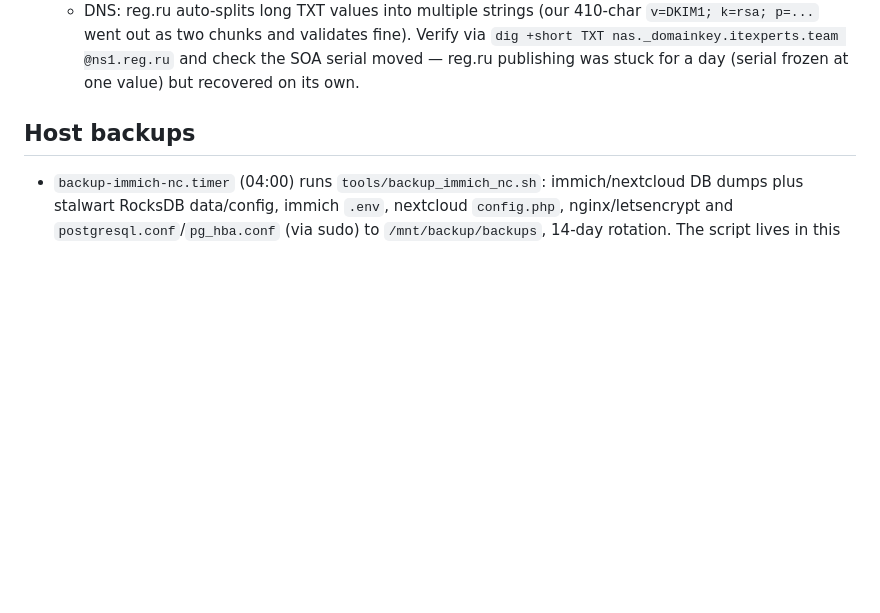
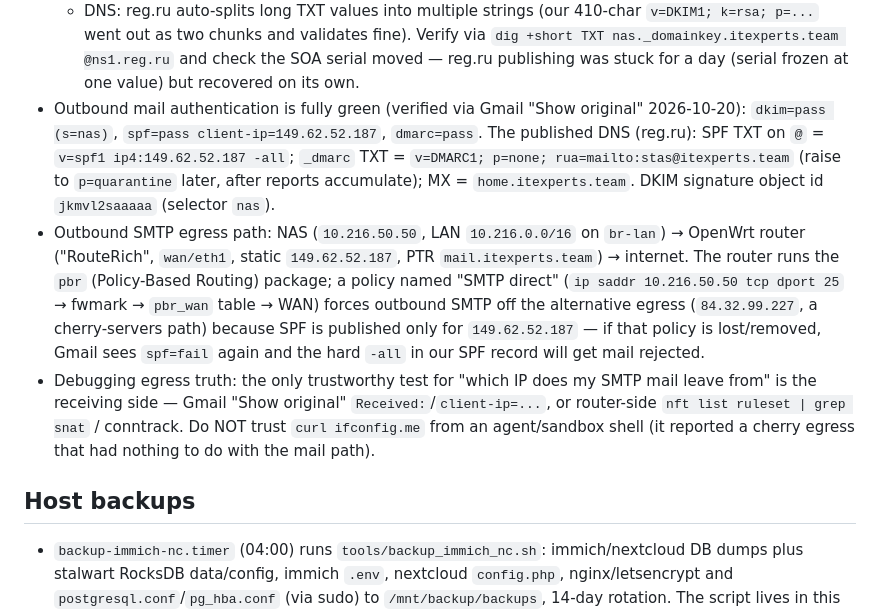
Before and after one commit to smobidin/storage_control, a Markdown page: AGENTS.md, the part around the change. Drawn GitHub-style; blank space fills up the shorter version.

Commit message:
docs(AGENTS): Stalwart mail authentication results, egress path and pbr policy, debug methodology

```diff
--- a/AGENTS.md
+++ b/AGENTS.md
@@ -77,6 +77,9 @@ Repo is a NAS monitoring/management console for Immich + Nextcloud. Docs at repo
   - Key file: generate locally (`openssl genrsa -out ~/stalwart/etc/nas_rsa.key 2048`), pass as **File variant of SecretText**: `--field 'privateKey={"@type":"File","filePath":"/home/storage/stalwart/etc/nas_rsa.key"}'`. Server's crypto layer (ring) rejects RSA < 2048 bits with `TooSmall`; ed25519 build also fails — use RSA-2048.
   - Create: `stalwart-cli -k create DkimSignature/Dkim1RsaSha256 --field domainId=b --field selector=nas --field 'privateKey={<SecretText File variant>}' --field 'headers={"From":true,"To":true,"Date":true,"Subject":true,"Message-ID":true}' --field canonicalization=relaxed/relaxed --field stage=active --field report=true`. Gotchas: `headers` must be a **map of booleans** (JSON array is rejected: `headers requires a JSON object/array value` then `Invalid value for object property`); `id` is NOT a create field (server autogenerates, e.g. `jkmvl2saaaaa`); `domainId` is the Domain object's JMAP id (`b` for itexperts.team, listed by `stalwart-cli -k query Domain`).
   - DNS: reg.ru auto-splits long TXT values into multiple strings (our 410-char `v=DKIM1; k=rsa; p=...` went out as two chunks and validates fine). Verify via `dig +short TXT nas._domainkey.itexperts.team @ns1.reg.ru` and check the SOA serial moved — reg.ru publishing was stuck for a day (serial frozen at one value) but recovered on its own.
+- Outbound mail authentication is fully green (verified via Gmail "Show original" 2026-10-20): `dkim=pass (s=nas)`, `spf=pass client-ip=149.62.52.187`, `dmarc=pass`. The published DNS (reg.ru): SPF TXT on `@` = `v=spf1 ip4:149.62.52.187 -all`; `_dmarc` TXT = `v=DMARC1; p=none; rua=mailto:stas@itexperts.team` (raise to `p=quarantine` later, after reports accumulate); MX = `home.itexperts.team`. DKIM signature object id `jkmvl2saaaaa` (selector `nas`).
+- Outbound SMTP egress path: NAS (`10.216.50.50`, LAN `10.216.0.0/16` on `br-lan`) → OpenWrt router ("RouteRich", `wan/eth1`, static `149.62.52.187`, PTR `mail.itexperts.team`) → internet. The router runs the `pbr` (Policy-Based Routing) package; a policy named "SMTP direct" (`ip saddr 10.216.50.50 tcp dport 25` → fwmark → `pbr_wan` table → WAN) forces outbound SMTP off the alternative egress (`84.32.99.227`, a cherry-servers path) because SPF is published only for `149.62.52.187` — if that policy is lost/removed, Gmail sees `spf=fail` again and the hard `-all` in our SPF record will get mail rejected.
+- Debugging egress truth: the only trustworthy test for "which IP does my SMTP mail leave from" is the receiving side — Gmail "Show original" `Received:`/`client-ip=...`, or router-side `nft list ruleset | grep snat` / conntrack. Do NOT trust `curl ifconfig.me` from an agent/sandbox shell (it reported a cherry egress that had nothing to do with the mail path).
 
 ## Host backups
 
```
